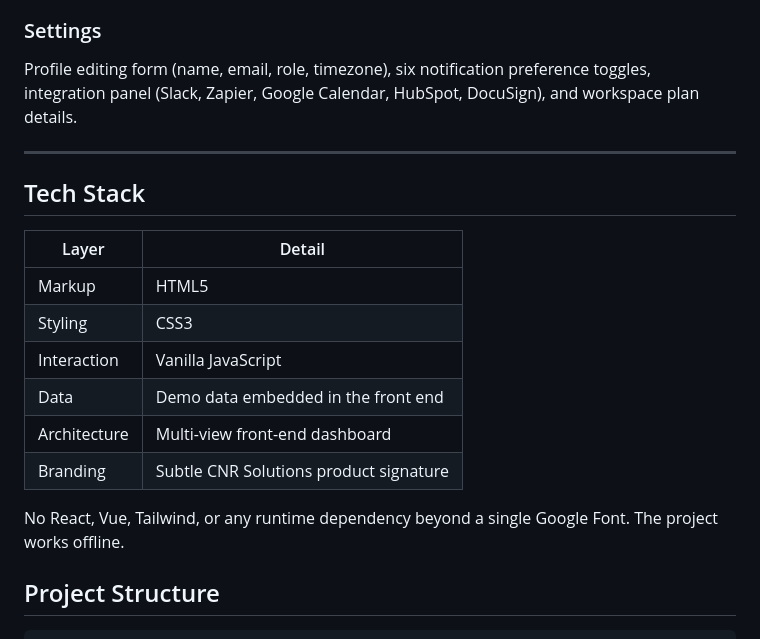
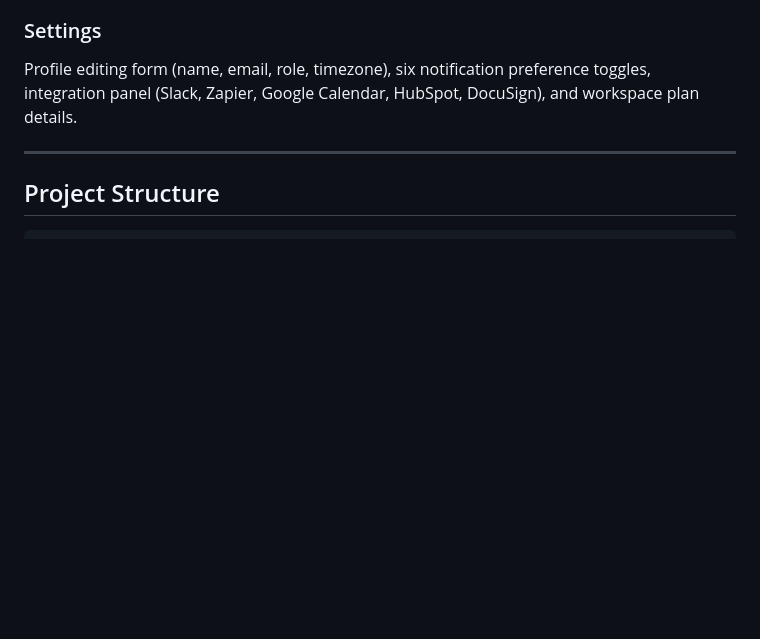
Before and after one commit to cnrakpinar1-jpg/cnr-analytics-dashboard, a Markdown page: README.md, the part around the change. Drawn GitHub-style; blank space fills up the shorter version.

```diff
--- a/README.md
+++ b/README.md
@@ -83,18 +83,7 @@ Profile editing form (name, email, role, timezone), six notification preference
 
 ---
 
-## Tech Stack
 
-| Layer | Detail |
-|---|---|
-| Markup | HTML5 |
-| Styling | CSS3 |
-| Interaction | Vanilla JavaScript |
-| Data | Demo data embedded in the front end |
-| Architecture | Multi-view front-end dashboard |
-| Branding | Subtle CNR Solutions product signature |
-
-No React, Vue, Tailwind, or any runtime dependency beyond a single Google Font. The project works offline.
 
 ## Project Structure
 
```
